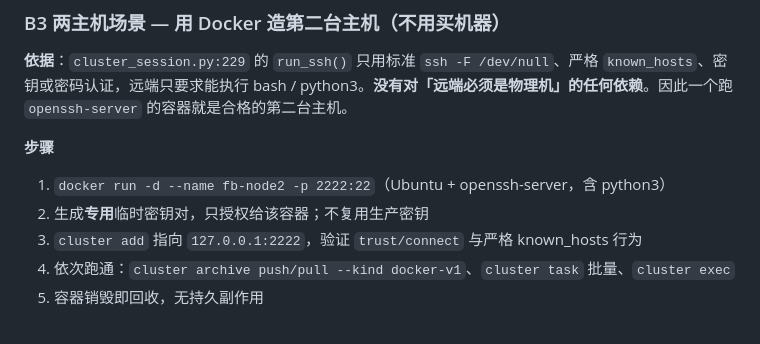
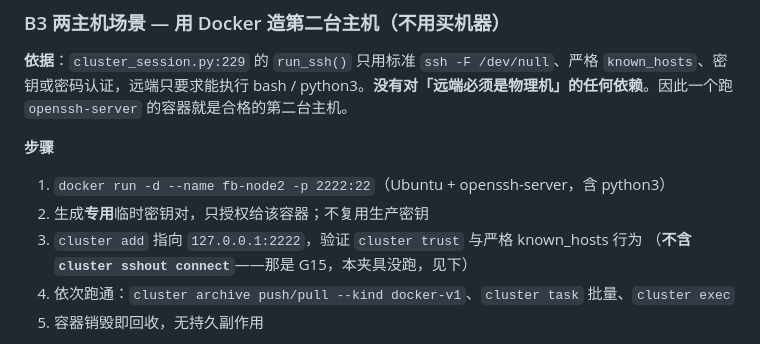
Before and after one commit to motao123/FusionBox, a Markdown page: docs/roadmap.md, the part around the change. Rendered like a GitHub page.

Commit message:
roadmap: 步骤 3 的 trust/connect 按实际断言收敛为 cluster trust
上一提交的订正说明声称已把步骤 3 收敛，但正文没改，说明与正文自相矛盾
（MonkeyScan 在 PR #78 指出）。这里把步骤 3 真正改掉，并显式标注它不含
cluster sshout connect —— 否则读者仍会把 connect 当成已被夹具覆盖。

```diff
--- a/docs/roadmap.md
+++ b/docs/roadmap.md
@@ -347,7 +347,8 @@
 
 1. `docker run -d --name fb-node2 -p 2222:22`（Ubuntu + openssh-server，含 python3）
 2. 生成**专用**临时密钥对，只授权给该容器；不复用生产密钥
-3. `cluster add` 指向 `127.0.0.1:2222`，验证 `trust/connect` 与严格 known_hosts 行为
+3. `cluster add` 指向 `127.0.0.1:2222`，验证 `cluster trust` 与严格 known_hosts 行为
+   （**不含 `cluster sshout connect`**——那是 G15，本夹具没跑，见下）
 4. 依次跑通：`cluster archive push/pull --kind docker-v1`、`cluster task` 批量、`cluster exec`
 5. 容器销毁即回收，无持久副作用
 
```
